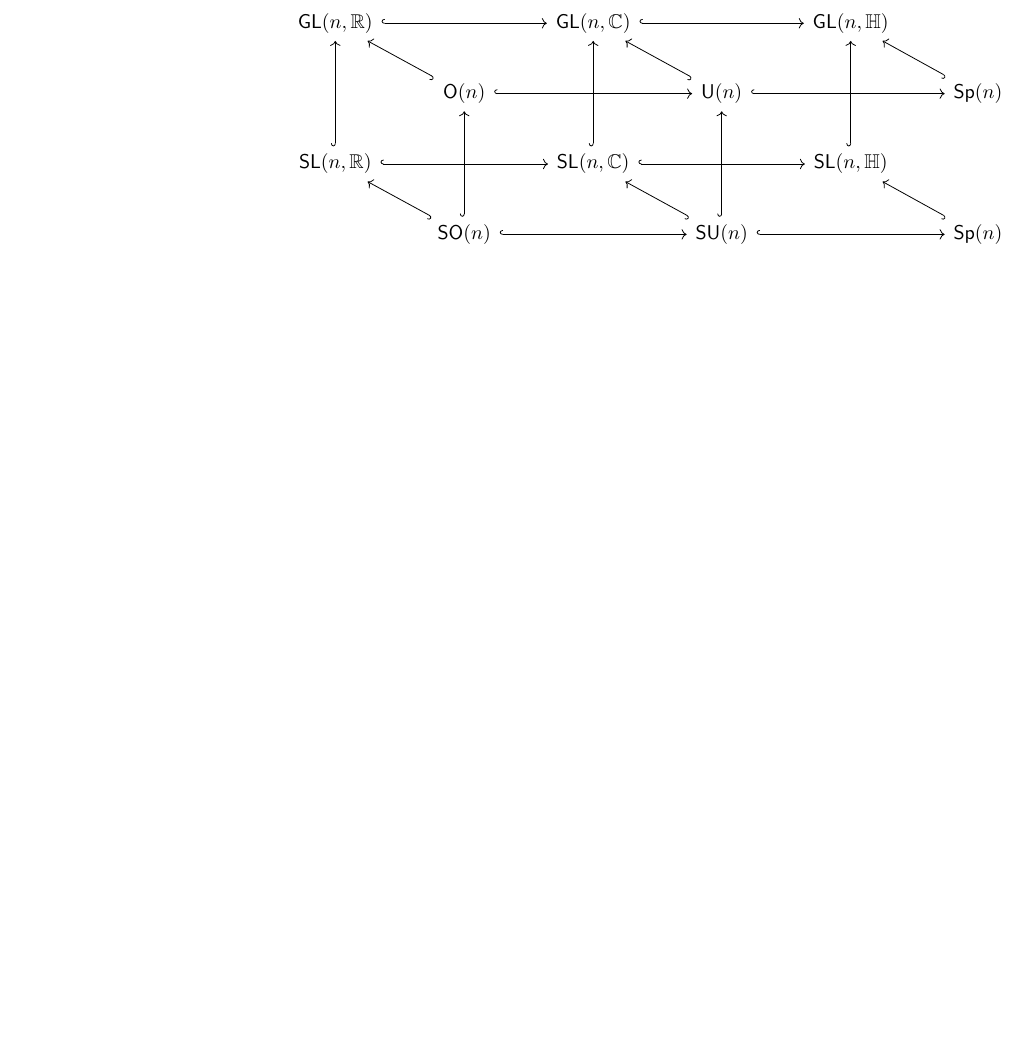
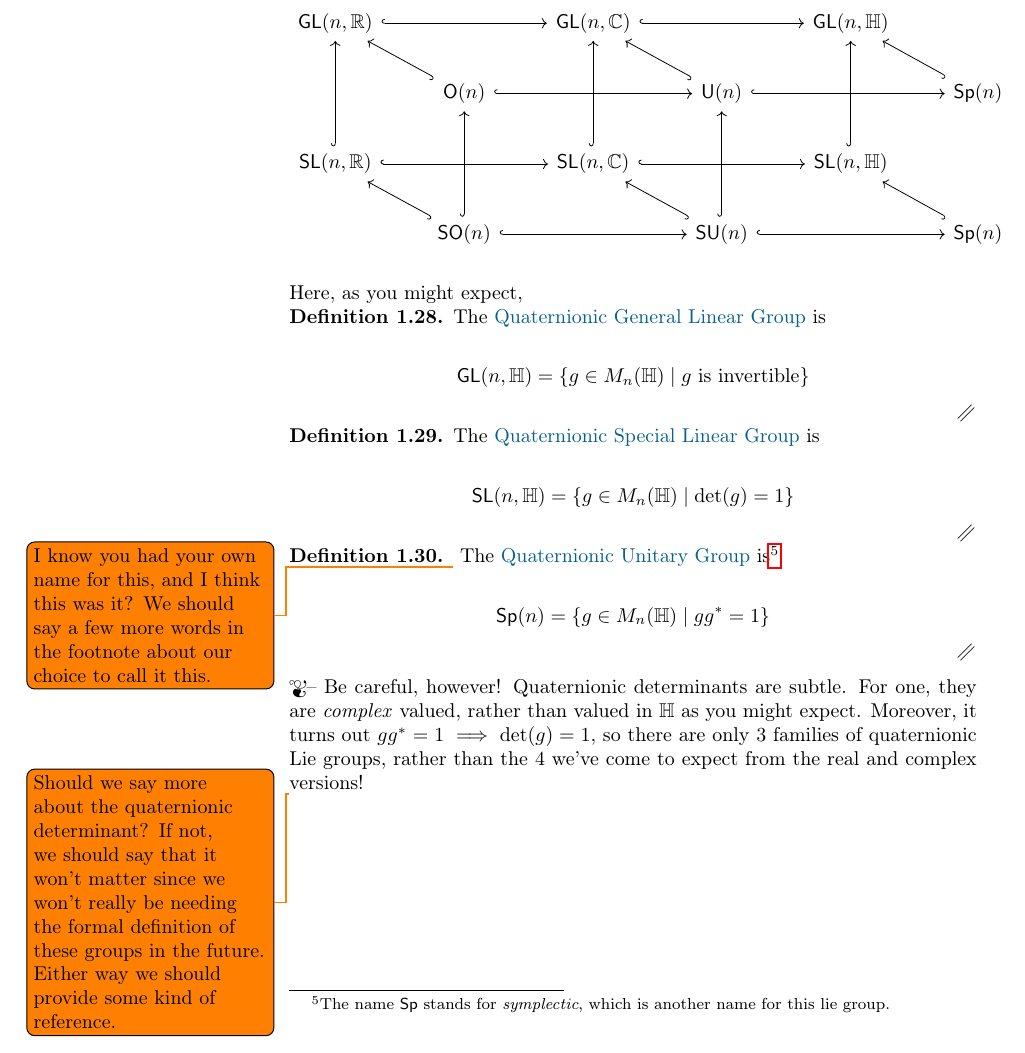
Before and after one commit to HallaSurvivor/lie-group-notes, a LaTeX document (chapters/intro.tex): part of page 18 of 18, cut so that both start at the same text, the shorter picture padded with empty space. Compiled offline with pdfLaTeX.

Commit message:
ok, now we're REALLY done with the draft of ch1

```diff
--- a/chapters/intro.tex
+++ b/chapters/intro.tex
@@ -1109,5 +1109,40 @@ spoons to go back and fix it now, though.}
 	\arrow[hook, from=3-4, to=3-6]
 \end{tikzcd}\]
 
+Here, as you might expect,
+
+\begin{defn}
+  The \important{Quaternionic General Linear Group} is
+
+  \[ \mathsf{GL}(n, \mathbb{H}) = \{ g \in M_n(\mathbb{H}) \mid g \text{ is invertible} \} \]
+\end{defn}
+
+\begin{defn}
+  The \important{Quaternionic Special Linear Group} is
+
+  \[ \mathsf{SL}(n, \mathbb{H}) = \{ g \in M_n(\mathbb{H}) \mid \text{det}(g) = 1 \} \]
+\end{defn}
+
+\begin{defn}
+  \todo{I know you had your own name for this, and I think this was it? We should
+  say a few more words in the footnote about our choice to call it this.}
+  The \important{Quaternionic Unitary Group} is%
+  \footnote{The name $\mathsf{Sp}$ stands for \emph{symplectic},
+  which is another name for this lie group.}
+
+  \[ \mathsf{Sp}(n) = \{ g \in M_n(\mathbb{H}) \mid g g^* = 1 \} \]
+\end{defn}
+
+\warning -- Be careful, however! Quaternionic determinants are subtle.
+For one, they are \emph{complex} valued, rather than valued in $\mathbb{H}$
+as you might expect. Moreover, it turns out $g g^* = 1 \implies \text{det}(g) = 1$,
+so there are only $3$ families of quaternionic Lie groups, rather than the $4$
+we've come to expect from the real and complex versions!
+
+\todo{Should we say more about the quaternionic determinant? If not, we
+should say that it won't matter since we won't really be needing the
+formal definition of these groups in the future. Either way we should
+provide some kind of reference.}
+
 
 \end{document}
```
